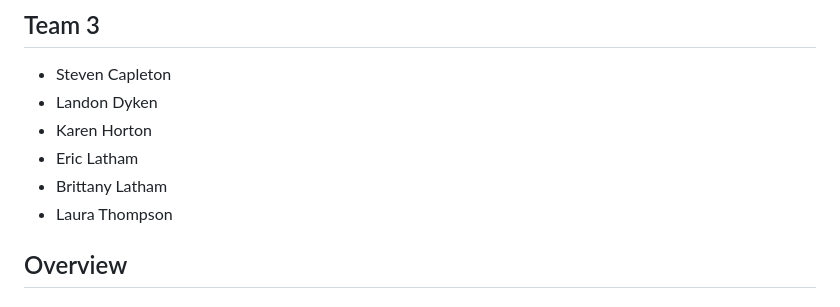
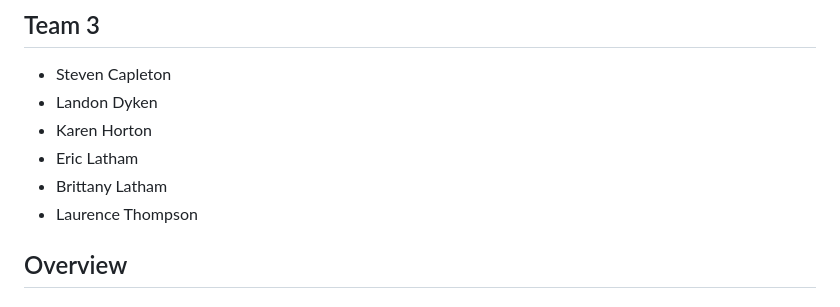
Before and after one commit to laurthompson0-school-projects/smart_home, a Markdown page: app/docs/requirements.md, the part around the change. Drawn GitHub-style.

```diff
--- a/app/docs/requirements.md
+++ b/app/docs/requirements.md
@@ -7,7 +7,7 @@
 - Karen Horton
 - Eric Latham
 - Brittany Latham
-- Laura Thompson
+- Laurence Thompson
 
 ## Overview
 
```
Also changed, not shown: app/docs/design.md (+1 -1 lines), app/docs/pseudocode.md (+1 -1 lines).
